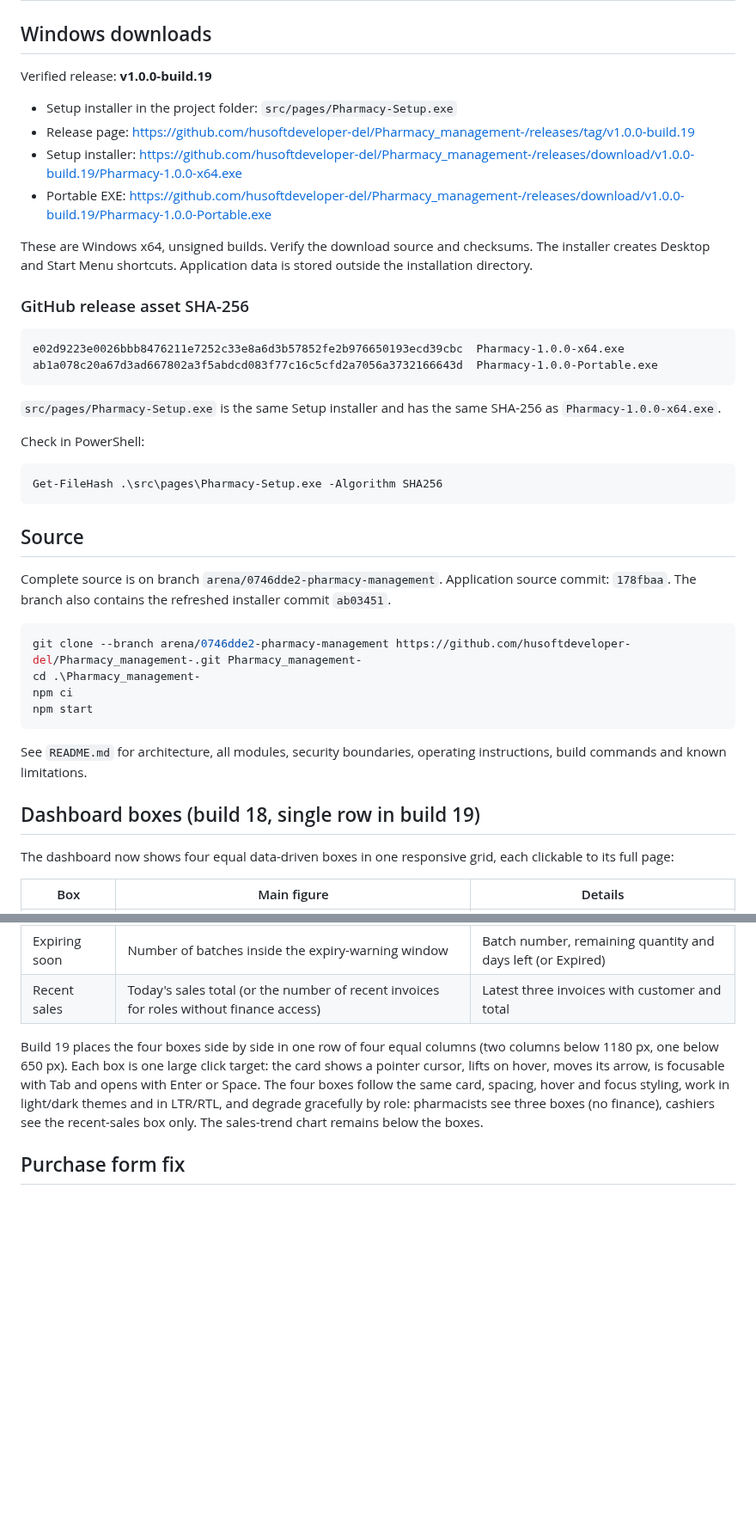
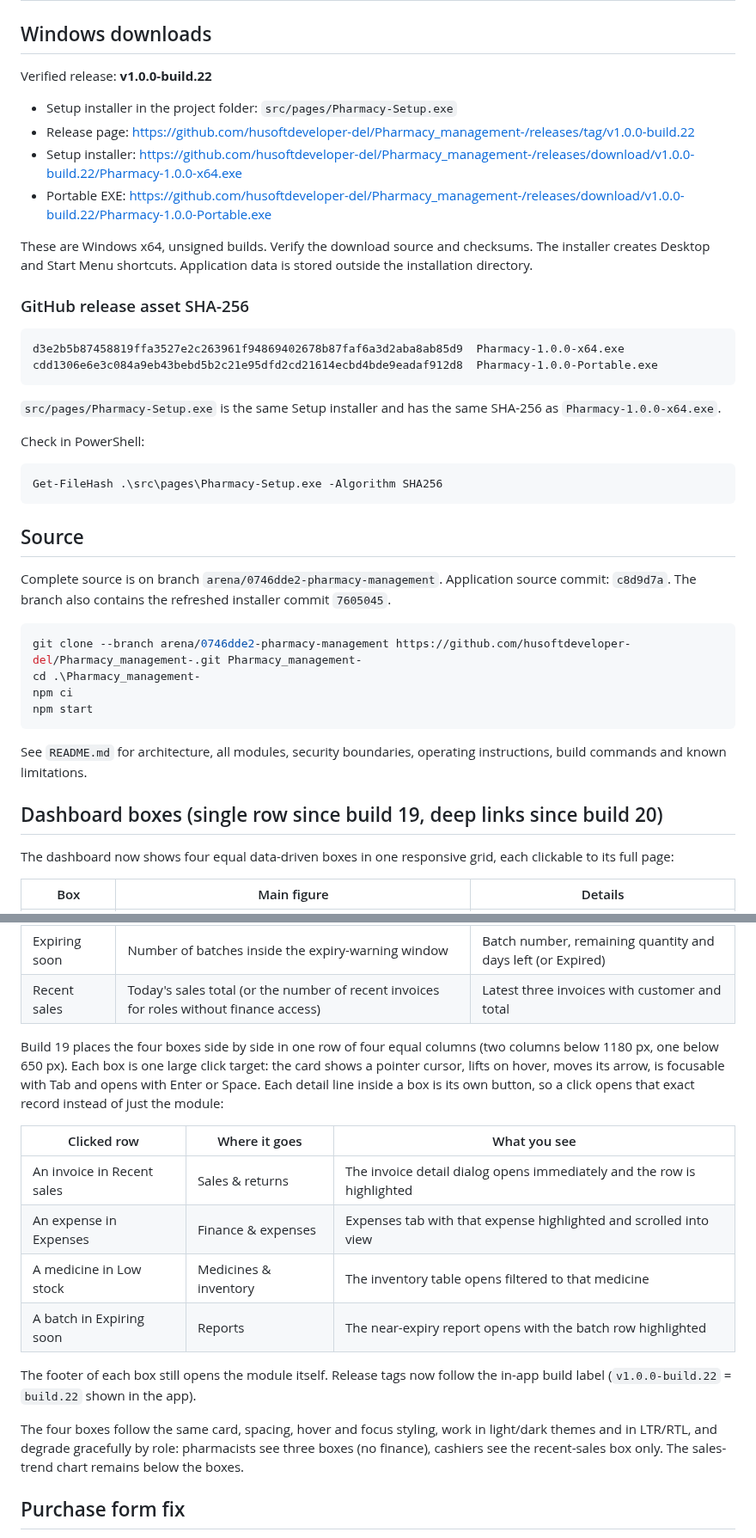
Before and after one commit to husoftdeveloper-del/Pharmacy_management-, a Markdown page: DELIVERY.md, 2 parts joined by grey strips. Shown at 86% size. GitHub-like rendering; blank space fills up the shorter version.

````diff
--- a/DELIVERY.md
+++ b/DELIVERY.md
@@ -2,20 +2,20 @@
 
 ## Windows downloads
 
-Verified release: **v1.0.0-build.19**
+Verified release: **v1.0.0-build.22**
 
 - Setup installer in the project folder: `src/pages/Pharmacy-Setup.exe`
-- Release page: https://github.com/husoftdeveloper-del/Pharmacy_management-/releases/tag/v1.0.0-build.19
-- Setup installer: https://github.com/husoftdeveloper-del/Pharmacy_management-/releases/download/v1.0.0-build.19/Pharmacy-1.0.0-x64.exe
-- Portable EXE: https://github.com/husoftdeveloper-del/Pharmacy_management-/releases/download/v1.0.0-build.19/Pharmacy-1.0.0-Portable.exe
+- Release page: https://github.com/husoftdeveloper-del/Pharmacy_management-/releases/tag/v1.0.0-build.22
+- Setup installer: https://github.com/husoftdeveloper-del/Pharmacy_management-/releases/download/v1.0.0-build.22/Pharmacy-1.0.0-x64.exe
+- Portable EXE: https://github.com/husoftdeveloper-del/Pharmacy_management-/releases/download/v1.0.0-build.22/Pharmacy-1.0.0-Portable.exe
 
 These are Windows x64, unsigned builds. Verify the download source and checksums. The installer creates Desktop and Start Menu shortcuts. Application data is stored outside the installation directory.
 
 ### GitHub release asset SHA-256
 
 ```text
-e02d9223e0026bbb8476211e7252c33e8a6d3b57852fe2b976650193ecd39cbc  Pharmacy-1.0.0-x64.exe
-ab1a078c20a67d3ad667802a3f5abdcd083f77c16c5cfd2a7056a3732166643d  Pharmacy-1.0.0-Portable.exe
+d3e2b5b87458819ffa3527e2c263961f94869402678b87faf6a3d2aba8ab85d9  Pharmacy-1.0.0-x64.exe
+cdd1306e6e3c084a9eb43bebd5b2c21e95dfd2cd21614ecbd4bde9eadaf912d8  Pharmacy-1.0.0-Portable.exe
 ```
 
 `src/pages/Pharmacy-Setup.exe` is the same Setup installer and has the same SHA-256 as `Pharmacy-1.0.0-x64.exe`.
@@ -28,7 +28,7 @@ Get-FileHash .\src\pages\Pharmacy-Setup.exe -Algorithm SHA256
 
 ## Source
 
-Complete source is on branch `arena/0746dde2-pharmacy-management`. Application source commit: `178fbaa`. The branch also contains the refreshed installer commit `ab03451`.
+Complete source is on branch `arena/0746dde2-pharmacy-management`. Application source commit: `c8d9d7a`. The branch also contains the refreshed installer commit `7605045`.
 
 ```powershell
 git clone --branch arena/0746dde2-pharmacy-management https://github.com/husoftdeveloper-del/Pharmacy_management-.git Pharmacy_management-
@@ -39,7 +39,7 @@ npm start
 
 See `README.md` for architecture, all modules, security boundaries, operating instructions, build commands and known limitations.
 
-## Dashboard boxes (build 18, single row in build 19)
+## Dashboard boxes (single row since build 19, deep links since build 20)
 
 The dashboard now shows four equal data-driven boxes in one responsive grid, each clickable to its full page:
 
@@ -50,7 +50,18 @@ The dashboard now shows four equal data-driven boxes in one responsive grid, eac
 | Expiring soon | Number of batches inside the expiry-warning window | Batch number, remaining quantity and days left (or Expired) |
 | Recent sales | Today's sales total (or the number of recent invoices for roles without finance access) | Latest three invoices with customer and total |
 
-Build 19 places the four boxes side by side in one row of four equal columns (two columns below 1180 px, one below 650 px). Each box is one large click target: the card shows a pointer cursor, lifts on hover, moves its arrow, is focusable with Tab and opens with Enter or Space. The four boxes follow the same card, spacing, hover and focus styling, work in light/dark themes and in LTR/RTL, and degrade gracefully by role: pharmacists see three boxes (no finance), cashiers see the recent-sales box only. The sales-trend chart remains below the boxes.
+Build 19 places the four boxes side by side in one row of four equal columns (two columns below 1180 px, one below 650 px). Each box is one large click target: the card shows a pointer cursor, lifts on hover, moves its arrow, is focusable with Tab and opens with Enter or Space. Each detail line inside a box is its own button, so a click opens that exact record instead of just the module:
+
+| Clicked row | Where it goes | What you see |
+| --- | --- | --- |
+| An invoice in Recent sales | Sales & returns | The invoice detail dialog opens immediately and the row is highlighted |
+| An expense in Expenses | Finance & expenses | Expenses tab with that expense highlighted and scrolled into view |
+| A medicine in Low stock | Medicines & inventory | The inventory table opens filtered to that medicine |
+| A batch in Expiring soon | Reports | The near-expiry report opens with the batch row highlighted |
+
+The footer of each box still opens the module itself. Release tags now follow the in-app build label (`v1.0.0-build.22` = `build.22` shown in the app).
+
+The four boxes follow the same card, spacing, hover and focus styling, work in light/dark themes and in LTR/RTL, and degrade gracefully by role: pharmacists see three boxes (no finance), cashiers see the recent-sales box only. The sales-trend chart remains below the boxes.
 
 ## Purchase form fix
 
````
Also changed, not shown: other parts of DELIVERY.md (+1 -1 lines), README.md (+1 -1 lines).
